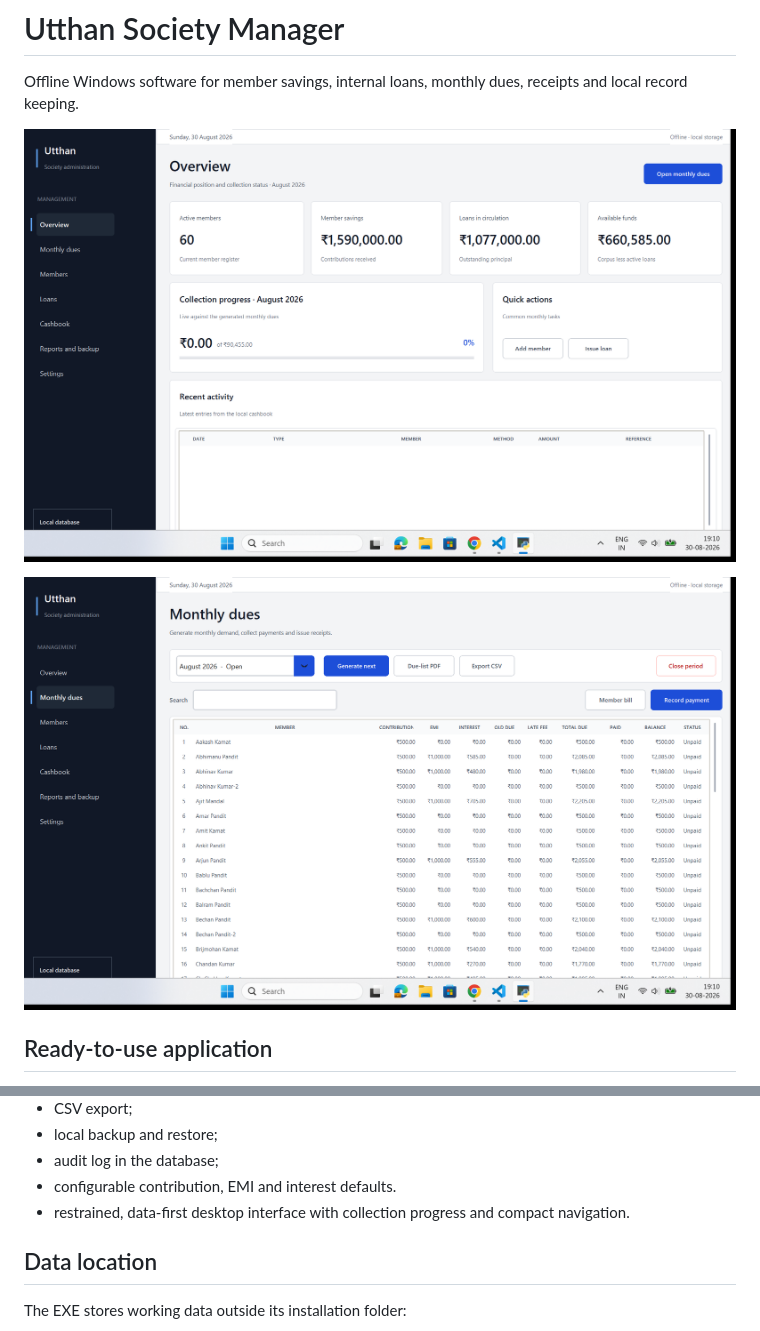
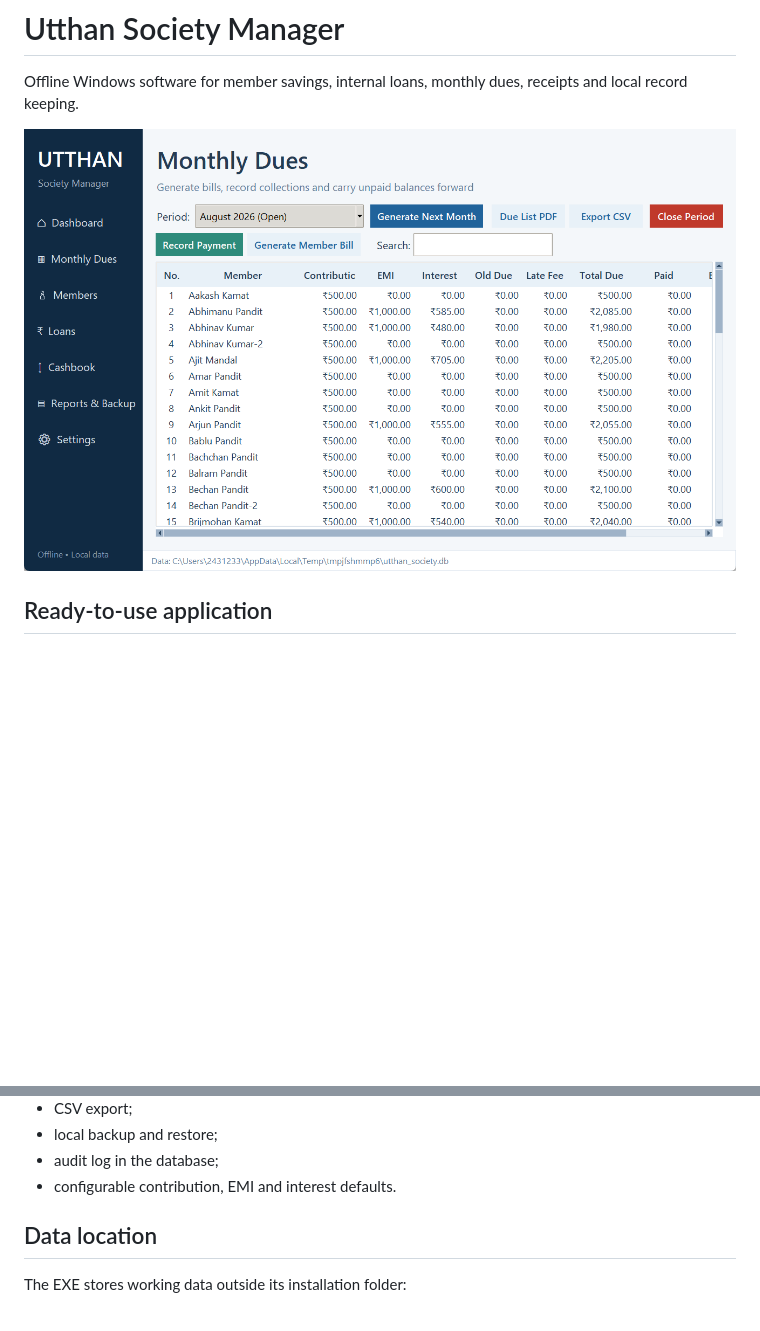
Before and after one commit to Raja-Jha-07/society, a Markdown page: README.md, 2 parts joined by grey strips. GitHub-like rendering; pictures changed too: docs/classic-hd-preview.png (added), docs/ui-dues-preview.png (deleted), docs/ui-preview.png (deleted); blank space fills up the shorter version.

Commit message:
Restore classic Windows UI with HD rendering

```diff
--- a/README.md
+++ b/README.md
@@ -2,9 +2,7 @@
 
 Offline Windows software for member savings, internal loans, monthly dues, receipts and local record keeping.
 
-![Utthan Society Manager dashboard](docs/ui-preview.png)
-
-![Monthly dues workspace](docs/ui-dues-preview.png)
+![Classic Windows interface with high-DPI rendering](docs/classic-hd-preview.png)
 
 ## Ready-to-use application
 
@@ -27,7 +25,6 @@ On first launch, the application creates its database and imports the 60 members
 - local backup and restore;
 - audit log in the database;
 - configurable contribution, EMI and interest defaults.
-- restrained, data-first desktop interface with collection progress and compact navigation.
 
 ## Data location
 
```
Also changed, not shown: 7 other files.
